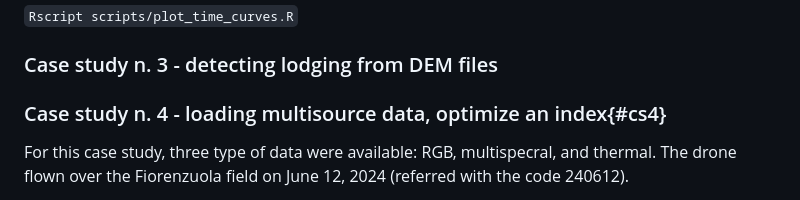
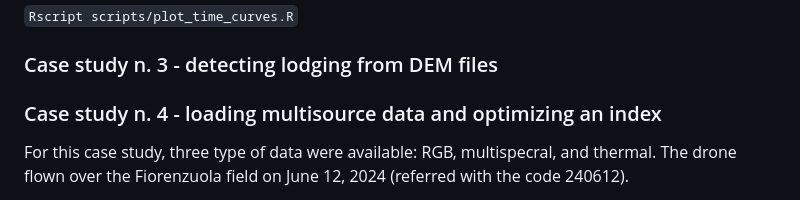
Before and after one commit to ne1s0n/paper-drone2report, a Markdown page: README.md, the part around one of its changes. GitHub-like rendering.

```diff
--- a/README.md
+++ b/README.md
@@ -74,7 +74,7 @@ After setting the parameters, you can run the R script from the command line as:
 ### Case study n. 3 - detecting lodging from DEM files
 
 
-### Case study n. 4 - loading multisource data, optimize an index{#cs4}
+### Case study n. 4 - loading multisource data and optimizing an index
 
 For this case study, three type of data were available: RGB, multispecral,
 and thermal. The drone flown over the Fiorenzuola field on June 12, 2024
```
Also changed, not shown: other parts of README.md (+1 -1 lines).
